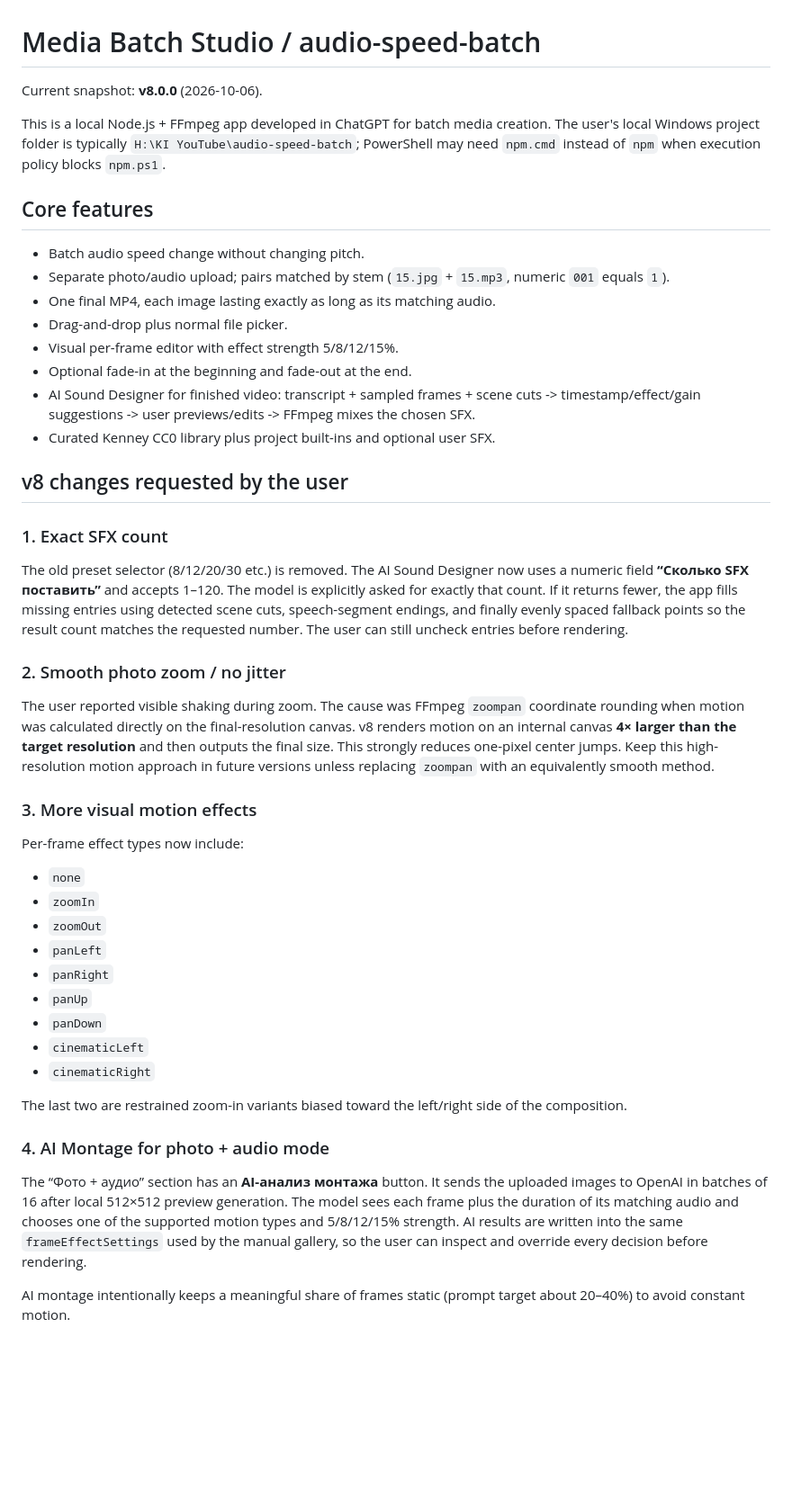
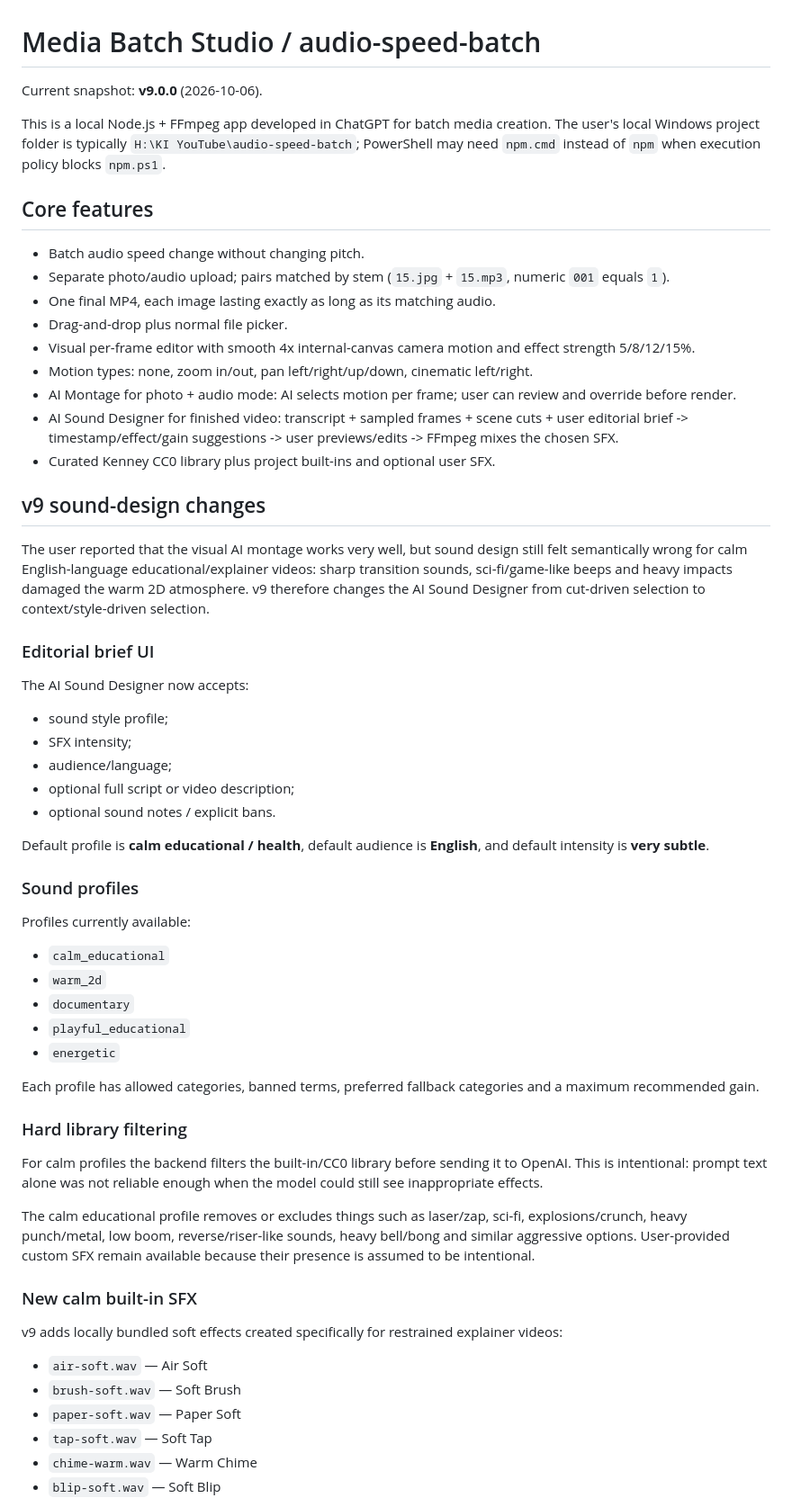
Before and after one commit to PlanBan/PlanBan, a Markdown page: audio-speed-batch/PROJECT_CONTEXT.md, the part around one of its changes. Shown at 90% size. GitHub-like rendering; blank space fills up the shorter version.

Commit message:
Update Media Batch Studio context for v9 sound design

```diff
--- a/audio-speed-batch/PROJECT_CONTEXT.md
+++ b/audio-speed-batch/PROJECT_CONTEXT.md
@@ -1,6 +1,6 @@
 # Media Batch Studio / audio-speed-batch
 
-Current snapshot: **v8.0.0** (2026-10-06).
+Current snapshot: **v9.0.0** (2026-10-06).
 
 This is a local Node.js + FFmpeg app developed in ChatGPT for batch media creation. The user's local Windows project folder is typically `H:\KI YouTube\audio-speed-batch`; PowerShell may need `npm.cmd` instead of `npm` when execution policy blocks `npm.ps1`.
 
@@ -10,39 +10,54 @@ This is a local Node.js + FFmpeg app developed in ChatGPT for batch media creati
 - Separate photo/audio upload; pairs matched by stem (`15.jpg` + `15.mp3`, numeric `001` equals `1`).
 - One final MP4, each image lasting exactly as long as its matching audio.
 - Drag-and-drop plus normal file picker.
-- Visual per-frame editor with effect strength 5/8/12/15%.
-- Optional fade-in at the beginning and fade-out at the end.
-- AI Sound Designer for finished video: transcript + sampled frames + scene cuts -> timestamp/effect/gain suggestions -> user previews/edits -> FFmpeg mixes the chosen SFX.
+- Visual per-frame editor with smooth 4x internal-canvas camera motion and effect strength 5/8/12/15%.
+- Motion types: none, zoom in/out, pan left/right/up/down, cinematic left/right.
+- AI Montage for photo + audio mode: AI selects motion per frame; user can review and override before render.
+- AI Sound Designer for finished video: transcript + sampled frames + scene cuts + user editorial brief -> timestamp/effect/gain suggestions -> user previews/edits -> FFmpeg mixes the chosen SFX.
 - Curated Kenney CC0 library plus project built-ins and optional user SFX.
 
-## v8 changes requested by the user
+## v9 sound-design changes
 
-### 1. Exact SFX count
+The user reported that the visual AI montage works very well, but sound design still felt semantically wrong for calm English-language educational/explainer videos: sharp transition sounds, sci-fi/game-like beeps and heavy impacts damaged the warm 2D atmosphere. v9 therefore changes the AI Sound Designer from cut-driven selection to context/style-driven selection.
 
-The old preset selector (8/12/20/30 etc.) is removed. The AI Sound Designer now uses a numeric field **“Сколько SFX поставить”** and accepts 1–120. The model is explicitly asked for exactly that count. If it returns fewer, the app fills missing entries using detected scene cuts, speech-segment endings, and finally evenly spaced fallback points so the result count matches the requested number. The user can still uncheck entries before rendering.
+### Editorial brief UI
 
-### 2. Smooth photo zoom / no jitter
+The AI Sound Designer now accepts:
 
-The user reported visible shaking during zoom. The cause was FFmpeg `zoompan` coordinate rounding when motion was calculated directly on the final-resolution canvas. v8 renders motion on an internal canvas **4× larger than the target resolution** and then outputs the final size. This strongly reduces one-pixel center jumps. Keep this high-resolution motion approach in future versions unless replacing `zoompan` with an equivalently smooth method.
+- sound style profile;
+- SFX intensity;
+- audience/language;
+- optional full script or video description;
+- optional sound notes / explicit bans.
 
-### 3. More visual motion effects
+Default profile is **calm educational / health**, default audience is **English**, and default intensity is **very subtle**.
 
-Per-frame effect types now include:
+### Sound profiles
 
-- `none`
-- `zoomIn`
-- `zoomOut`
-- `panLeft`
-- `panRight`
-- `panUp`
-- `panDown`
-- `cinematicLeft`
-- `cinematicRight`
+Profiles currently available:
 
-The last two are restrained zoom-in variants biased toward the left/right side of the composition.
+- `calm_educational`
+- `warm_2d`
+- `documentary`
+- `playful_educational`
+- `energetic`
 
-### 4. AI Montage for photo + audio mode
+Each profile has allowed categories, banned terms, preferred fallback categories and a maximum recommended gain.
 
-The “Фото + аудио” section has an **AI-анализ монтажа** button. It sends the uploaded images to OpenAI in batches of 16 after local 512×512 preview generation. The model sees each frame plus the duration of its matching audio and chooses one of the supported motion types and 5/8/12/15% strength. AI results are written into the same `frameEffectSettings` used by the manual gallery, so the user can inspect and override every decision before rendering.
+### Hard library filtering
 
-AI montage intentionally keeps a meaningful share of frames static (prompt target about 20–40%) to avoid constant motion.
+For calm profiles the backend filters the built-in/CC0 library before sending it to OpenAI. This is intentional: prompt text alone was not reliable enough when the model could still see inappropriate effects.
+
+The calm educational profile removes or excludes things such as laser/zap, sci-fi, explosions/crunch, heavy punch/metal, low boom, reverse/riser-like sounds, heavy bell/bong and similar aggressive options. User-provided custom SFX remain available because their presence is assumed to be intentional.
+
+### New calm built-in SFX
+
+v9 adds locally bundled soft effects created specifically for restrained explainer videos:
+
+- `air-soft.wav` — Air Soft
+- `brush-soft.wav` — Soft Brush
+- `paper-soft.wav` — Paper Soft
+- `tap-soft.wav` — Soft Tap
+- `chime-warm.wav` — Warm Chime
+- `blip-soft.wav` — Soft Blip
+
```
Also changed, not shown: other parts of audio-speed-batch/PROJECT_CONTEXT.md (+26 -3 lines).
